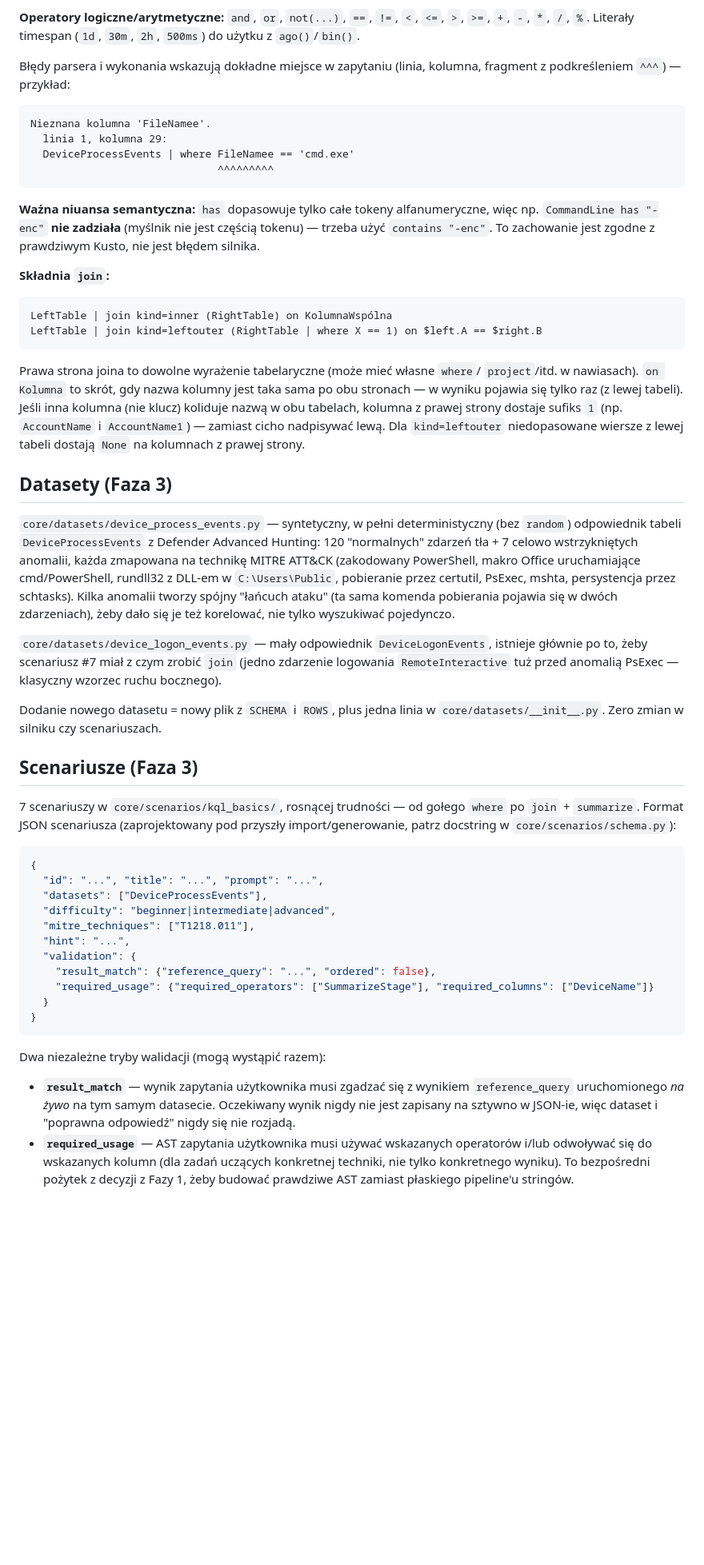
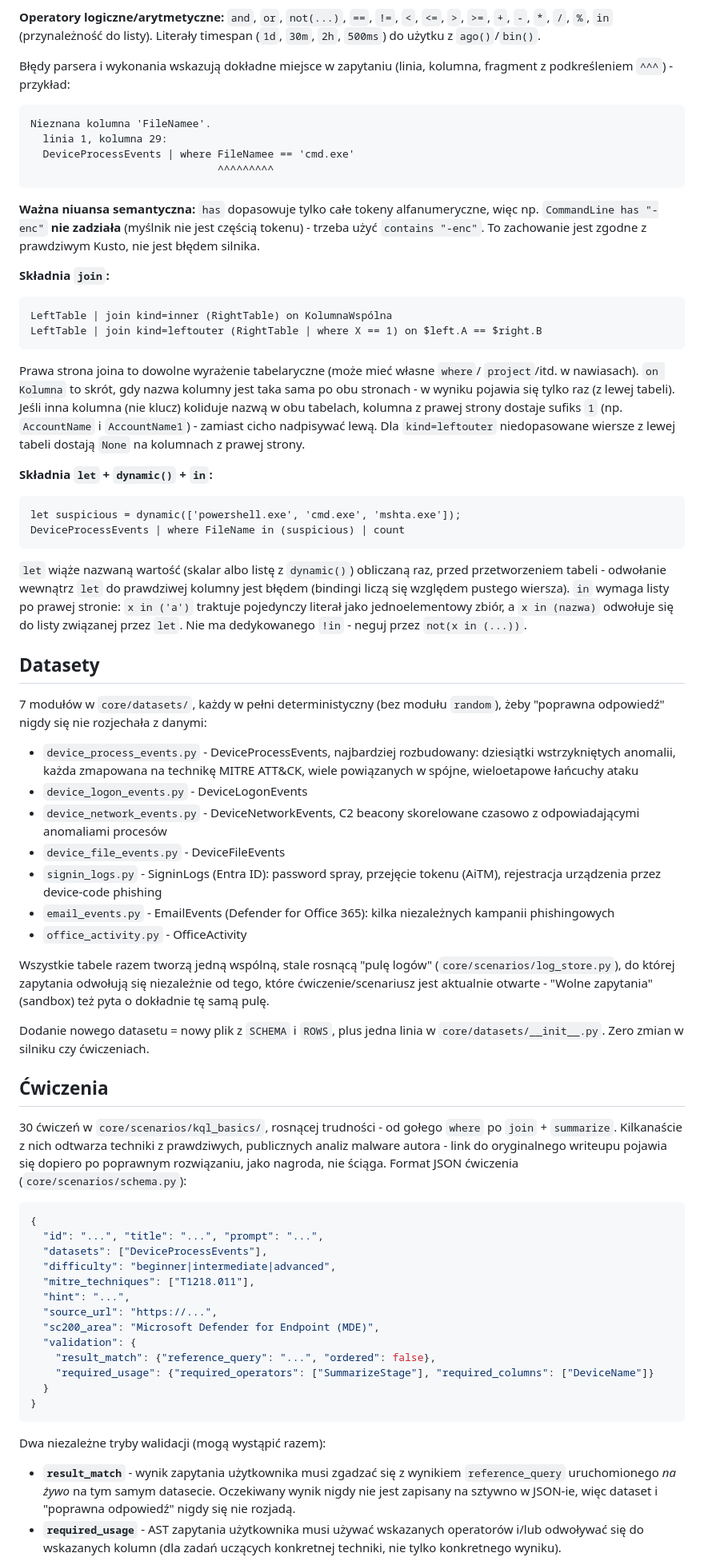
Before and after one commit to MaciekGorzny/kql-blue-team-sim, a Markdown page: README.md, the part around one of its changes. Shown at 80% size. Rendered like a GitHub page; blank space fills up the shorter version.

````diff
--- a/README.md
+++ b/README.md
@@ -82,10 +105,10 @@ bliski, ale nie identyczny z RE2 z prawdziwego Kusto), `tolower`, `toupper`,
 
 **Operatory logiczne/arytmetyczne:** `and`, `or`, `not(...)`, `==`, `!=`, `<`,
-`<=`, `>`, `>=`, `+`, `-`, `*`, `/`, `%`. Literały timespan (`1d`, `30m`, `2h`,
-`500ms`) do użytku z `ago()`/`bin()`.
+`<=`, `>`, `>=`, `+`, `-`, `*`, `/`, `%`, `in` (przynależność do listy).
+Literały timespan (`1d`, `30m`, `2h`, `500ms`) do użytku z `ago()`/`bin()`.
 
 Błędy parsera i wykonania wskazują dokładne miejsce w zapytaniu (linia, kolumna,
-fragment z podkreśleniem `^^^`) — przykład:
+fragment z podkreśleniem `^^^`) - przykład:
 
 ```
 Nieznana kolumna 'FileNamee'.
@@ -96,7 +119,7 @@ Nieznana kolumna 'FileNamee'.
 
 **Ważna niuansa semantyczna:** `has` dopasowuje tylko całe tokeny
 alfanumeryczne, więc np. `CommandLine has "-enc"` **nie zadziała** (myślnik nie
-jest częścią tokenu) — trzeba użyć `contains "-enc"`. To zachowanie jest zgodne
+jest częścią tokenu) - trzeba użyć `contains "-enc"`. To zachowanie jest zgodne
 z prawdziwym Kusto, nie jest błędem silnika.
 
 **Składnia `join`:**
@@ -108,36 +131,59 @@ LeftTable | join kind=leftouter (RightTable | where X == 1) on $left.A == $right
 
 Prawa strona joina to dowolne wyrażenie tabelaryczne (może mieć własne `where`/
 `project`/itd. w nawiasach). `on Kolumna` to skrót, gdy nazwa kolumny jest taka
-sama po obu stronach — w wyniku pojawia się tylko raz (z lewej tabeli). Jeśli
+sama po obu stronach - w wyniku pojawia się tylko raz (z lewej tabeli). Jeśli
 inna kolumna (nie klucz) koliduje nazwą w obu tabelach, kolumna z prawej strony
-dostaje sufiks `1` (np. `AccountName` i `AccountName1`) — zamiast cicho
+dostaje sufiks `1` (np. `AccountName` i `AccountName1`) - zamiast cicho
 nadpisywać lewą. Dla `kind=leftouter` niedopasowane wiersze z lewej tabeli
 dostają `None` na kolumnach z prawej strony.
 
-## Datasety (Faza 3)
+**Składnia `let` + `dynamic()` + `in`:**
 
-`core/datasets/device_process_events.py` — syntetyczny, w pełni deterministyczny
-(bez `random`) odpowiednik tabeli `DeviceProcessEvents` z Defender Advanced
-Hunting: 120 "normalnych" zdarzeń tła + 7 celowo wstrzykniętych anomalii, każda
-zmapowana na technikę MITRE ATT&CK (zakodowany PowerShell, makro Office
-uruchamiające cmd/PowerShell, rundll32 z DLL-em w `C:\Users\Public`, pobieranie
-przez certutil, PsExec, mshta, persystencja przez schtasks). Kilka anomalii
-tworzy spójny "łańcuch ataku" (ta sama komenda pobierania pojawia się w dwóch
-zdarzeniach), żeby dało się je też korelować, nie tylko wyszukiwać pojedynczo.
+```
+let suspicious = dynamic(['powershell.exe', 'cmd.exe', 'mshta.exe']);
+DeviceProcessEvents | where FileName in (suspicious) | count
+```
 
-`core/datasets/device_logon_events.py` — mały odpowiednik `DeviceLogonEvents`,
-istnieje głównie po to, żeby scenariusz #7 miał z czym zrobić `join` (jedno
-zdarzenie logowania `RemoteInteractive` tuż przed anomalią PsExec — klasyczny
-wzorzec ruchu bocznego).
+`let` wiąże nazwaną wartość (skalar albo listę z `dynamic()`) obliczaną raz,
+przed przetworzeniem tabeli - odwołanie wewnątrz `let` do prawdziwej kolumny
+jest błędem (bindingi liczą się względem pustego wiersza). `in` wymaga listy
+po prawej stronie: `x in ('a')` traktuje pojedynczy literał jako
+jednoelementowy zbiór, a `x in (nazwa)` odwołuje się do listy związanej przez
+`let`. Nie ma dedykowanego `!in` - neguj przez `not(x in (...))`.
+
+## Datasety
+
+7 modułów w `core/datasets/`, każdy w pełni deterministyczny (bez modułu
+`random`), żeby "poprawna odpowiedź" nigdy się nie rozjechała z danymi:
+
+- `device_process_events.py` - DeviceProcessEvents, najbardziej rozbudowany:
+  dziesiątki wstrzykniętych anomalii, każda zmapowana na technikę MITRE
+  ATT&CK, wiele powiązanych w spójne, wieloetapowe łańcuchy ataku
+- `device_logon_events.py` - DeviceLogonEvents
+- `device_network_events.py` - DeviceNetworkEvents, C2 beacony skorelowane
+  czasowo z odpowiadającymi anomaliami procesów
+- `device_file_events.py` - DeviceFileEvents
+- `signin_logs.py` - SigninLogs (Entra ID): password spray, przejęcie tokenu
+  (AiTM), rejestracja urządzenia przez device-code phishing
+- `email_events.py` - EmailEvents (Defender for Office 365): kilka
+  niezależnych kampanii phishingowych
+- `office_activity.py` - OfficeActivity
+
+Wszystkie tabele razem tworzą jedną wspólną, stale rosnącą "pulę logów"
+(`core/scenarios/log_store.py`), do której zapytania odwołują się niezależnie
+od tego, które ćwiczenie/scenariusz jest aktualnie otwarte - "Wolne
+zapytania" (sandbox) też pyta o dokładnie tę samą pulę.
 
 Dodanie nowego datasetu = nowy plik z `SCHEMA` i `ROWS`, plus jedna linia w
-`core/datasets/__init__.py`. Zero zmian w silniku czy scenariuszach.
+`core/datasets/__init__.py`. Zero zmian w silniku czy ćwiczeniach.
 
-## Scenariusze (Faza 3)
+## Ćwiczenia
 
-7 scenariuszy w `core/scenarios/kql_basics/`, rosnącej trudności — od gołego
-`where` po `join` + `summarize`. Format JSON scenariusza (zaprojektowany pod
-przyszły import/generowanie, patrz docstring w `core/scenarios/schema.py`):
+30 ćwiczeń w `core/scenarios/kql_basics/`, rosnącej trudności - od gołego
+`where` po `join` + `summarize`. Kilkanaście z nich odtwarza techniki z
+prawdziwych, publicznych analiz malware autora - link do oryginalnego
+writeupu pojawia się dopiero po poprawnym rozwiązaniu, jako nagroda, nie
+ściąga. Format JSON ćwiczenia (`core/scenarios/schema.py`):
 
 ```json
 {
@@ -146,6 +192,8 @@ przyszły import/generowanie, patrz docstring w `core/scenarios/schema.py`):
   "difficulty": "beginner|intermediate|advanced",
   "mitre_techniques": ["T1218.011"],
   "hint": "...",
+  "source_url": "https://...",
+  "sc200_area": "Microsoft Defender for Endpoint (MDE)",
   "validation": {
     "result_match": {"reference_query": "...", "ordered": false},
     "required_usage": {"required_operators": ["SummarizeStage"], "required_columns": ["DeviceName"]}
@@ -154,13 +202,11 @@ przyszły import/generowanie, patrz docstring w `core/scenarios/schema.py`):
 ```
 
 Dwa niezależne tryby walidacji (mogą wystąpić razem):
-- **`result_match`** — wynik zapytania użytkownika musi zgadzać się z wynikiem
+- **`result_match`** - wynik zapytania użytkownika musi zgadzać się z wynikiem
   `reference_query` uruchomionego *na żywo* na tym samym datasecie. Oczekiwany
   wynik nigdy nie jest zapisany na sztywno w JSON-ie, więc dataset i "poprawna
   odpowiedź" nigdy się nie rozjadą.
-- **`required_usage`** — AST zapytania użytkownika musi używać wskazanych
+- **`required_usage`** - AST zapytania użytkownika musi używać wskazanych
   operatorów i/lub odwoływać się do wskazanych kolumn (dla zadań uczących
-  konkretnej techniki, nie tylko konkretnego wyniku). To bezpośredni pożytek
-  z decyzji z Fazy 1, żeby budować prawdziwe AST zamiast płaskiego pipeline'u
-  stringów.
+  konkretnej techniki, nie tylko konkretnego wyniku).
 
````
Also changed, not shown: other parts of README.md (+157 -83 lines).
